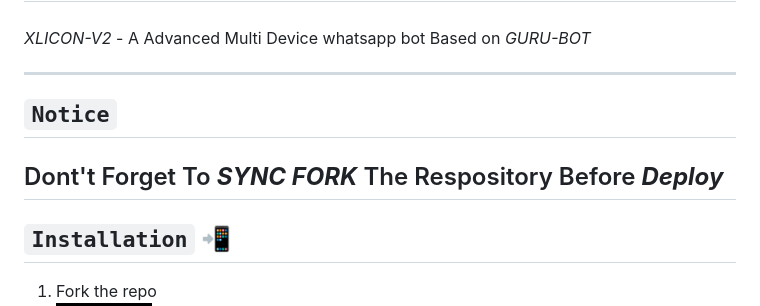
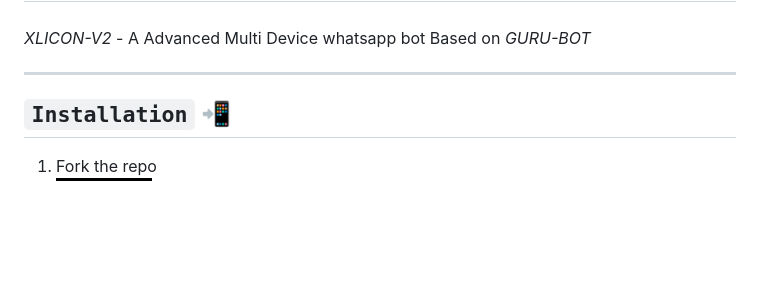
Before and after one commit to phoenix979797/XLICON-V2-MD, a Markdown page: README.md, the part around the change. Drawn GitHub-style; badges without logos; blank space fills up the shorter version.

Commit message:
Xlicon-V2

```diff
--- a/README.md
+++ b/README.md
@@ -32,10 +32,6 @@
 
 ***
 
-## `Notice`
-
-Dont't Forget To ***SYNC FORK*** The Respository Before ***Deploy***
----
 
 
 
```
